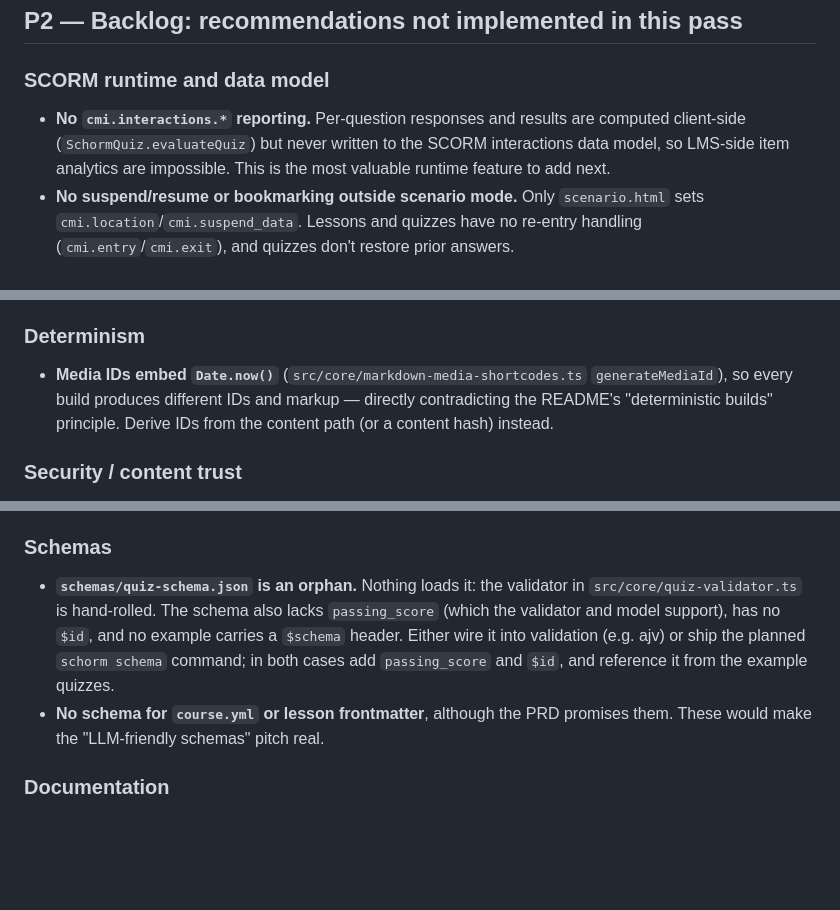
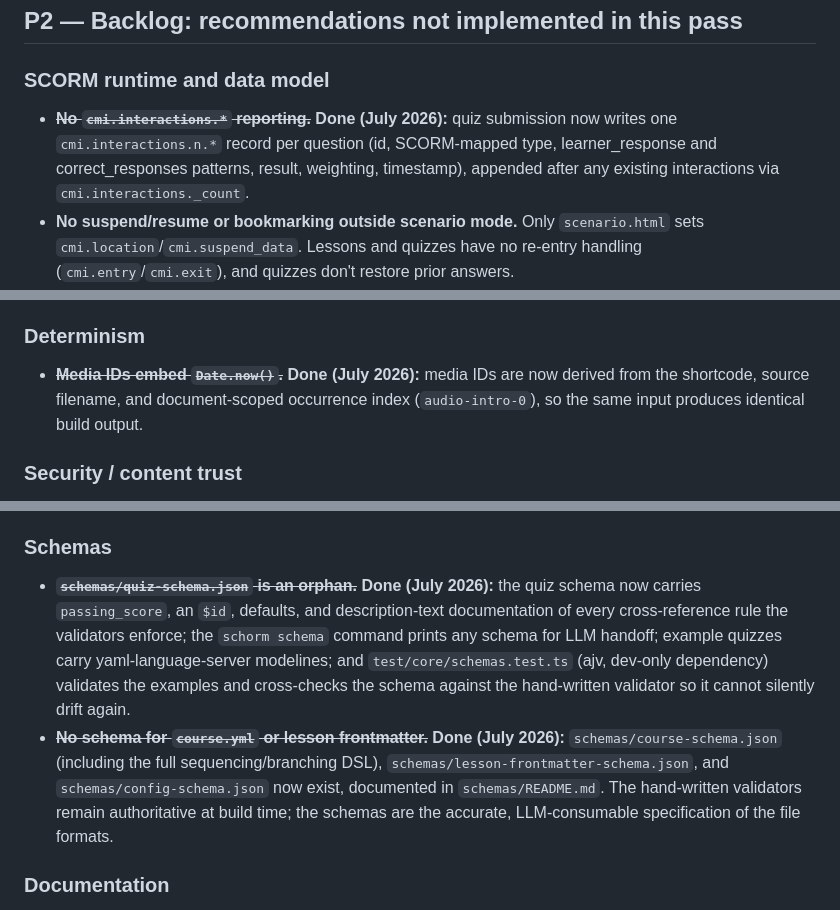
Before and after one commit to splittist/schorm, a Markdown page: docs/repo-review-2026-07.md, 3 parts joined by grey strips. Drawn GitHub-style; blank space fills up the shorter version.

Commit message:
docs: mark schema, interactions, and determinism backlog items done
Co-Authored-By: Claude Fable 5 <noreply@anthropic.com>
Claude-Session: https://claude.ai/code/session_01NS6sDmezLe6ZzosW9S8UNu

```diff
--- a/docs/repo-review-2026-07.md
+++ b/docs/repo-review-2026-07.md
@@ -92,10 +92,11 @@ and verified to stay within the served directory (403 otherwise).
 
 ### SCORM runtime and data model
 
-- **No `cmi.interactions.*` reporting.** Per-question responses and results are
-  computed client-side (`SchormQuiz.evaluateQuiz`) but never written to the SCORM
-  interactions data model, so LMS-side item analytics are impossible. This is the
-  most valuable runtime feature to add next.
+- ~~**No `cmi.interactions.*` reporting.**~~ **Done (July 2026):** quiz
+  submission now writes one `cmi.interactions.n.*` record per question (id,
+  SCORM-mapped type, learner_response and correct_responses patterns, result,
+  weighting, timestamp), appended after any existing interactions via
+  `cmi.interactions._count`.
 - **No suspend/resume or bookmarking outside scenario mode.** Only
   `scenario.html` sets `cmi.location`/`cmi.suspend_data`. Lessons and quizzes
   have no re-entry handling (`cmi.entry`/`cmi.exit`), and quizzes don't restore
@@ -124,10 +125,9 @@ and verified to stay within the served directory (403 otherwise).
 
 ### Determinism
 
-- **Media IDs embed `Date.now()`** (`src/core/markdown-media-shortcodes.ts`
-  `generateMediaId`), so every build produces different IDs and markup — directly
-  contradicting the README's "deterministic builds" principle. Derive IDs from
-  the content path (or a content hash) instead.
+- ~~**Media IDs embed `Date.now()`.**~~ **Done (July 2026):** media IDs are now
+  derived from the shortcode, source filename, and document-scoped occurrence
+  index (`audio-intro-0`), so the same input produces identical build output.
 
 ### Security / content trust
 
@@ -163,14 +163,19 @@ and verified to stay within the served directory (403 otherwise).
 
 ### Schemas
 
-- **`schemas/quiz-schema.json` is an orphan.** Nothing loads it: the validator in
-  `src/core/quiz-validator.ts` is hand-rolled. The schema also lacks
-  `passing_score` (which the validator and model support), has no `$id`, and no
-  example carries a `$schema` header. Either wire it into validation (e.g. ajv)
-  or ship the planned `schorm schema` command; in both cases add `passing_score`
-  and `$id`, and reference it from the example quizzes.
-- **No schema for `course.yml` or lesson frontmatter**, although the PRD promises
-  them. These would make the "LLM-friendly schemas" pitch real.
+- ~~**`schemas/quiz-schema.json` is an orphan.**~~ **Done (July 2026):** the quiz
+  schema now carries `passing_score`, an `$id`, defaults, and description-text
+  documentation of every cross-reference rule the validators enforce; the
+  `schorm schema` command prints any schema for LLM handoff; example quizzes
+  carry yaml-language-server modelines; and `test/core/schemas.test.ts` (ajv,
+  dev-only dependency) validates the examples and cross-checks the schema
+  against the hand-written validator so it cannot silently drift again.
+- ~~**No schema for `course.yml` or lesson frontmatter.**~~ **Done (July 2026):**
+  `schemas/course-schema.json` (including the full sequencing/branching DSL),
+  `schemas/lesson-frontmatter-schema.json`, and `schemas/config-schema.json`
+  now exist, documented in `schemas/README.md`. The hand-written validators
+  remain authoritative at build time; the schemas are the accurate,
+  LLM-consumable specification of the file formats.
 
 ### Documentation
 
```
